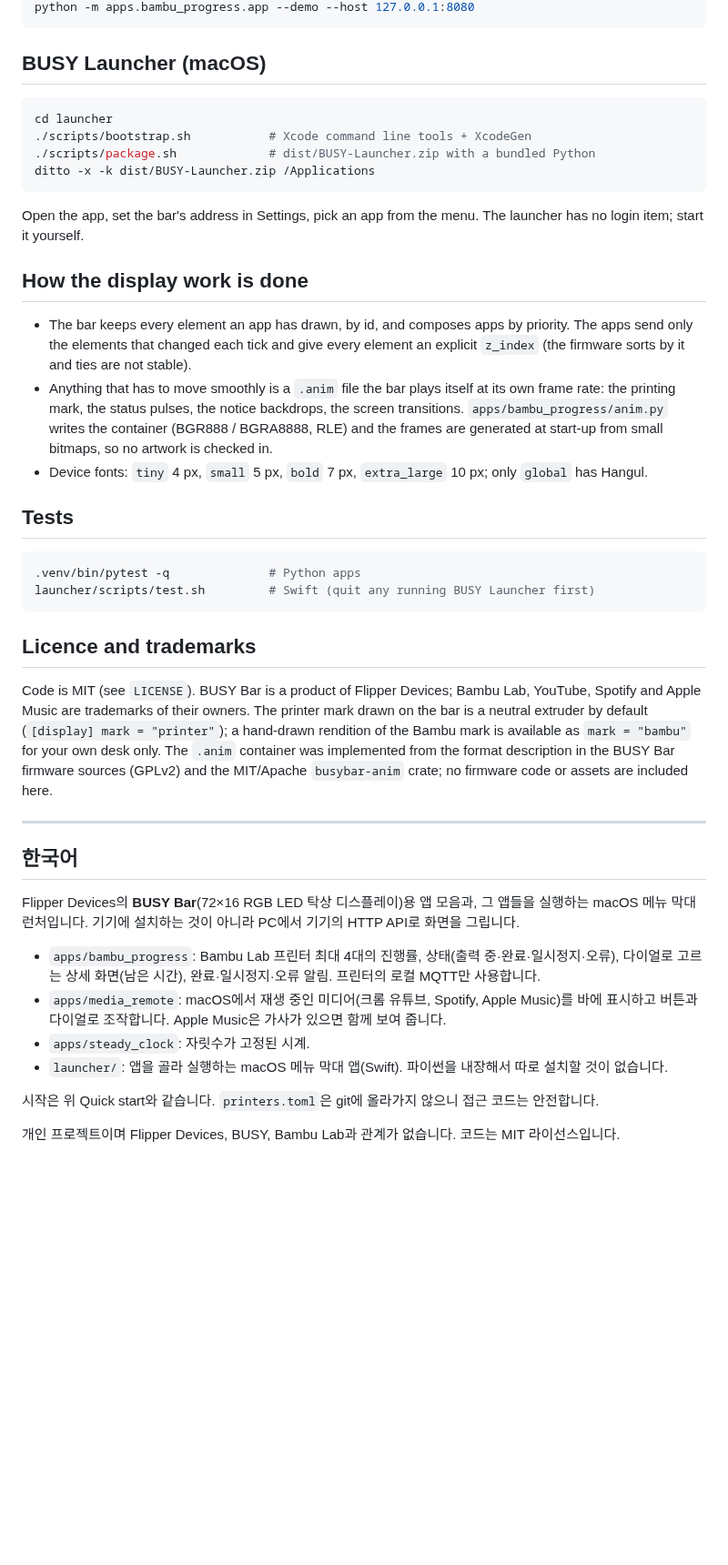
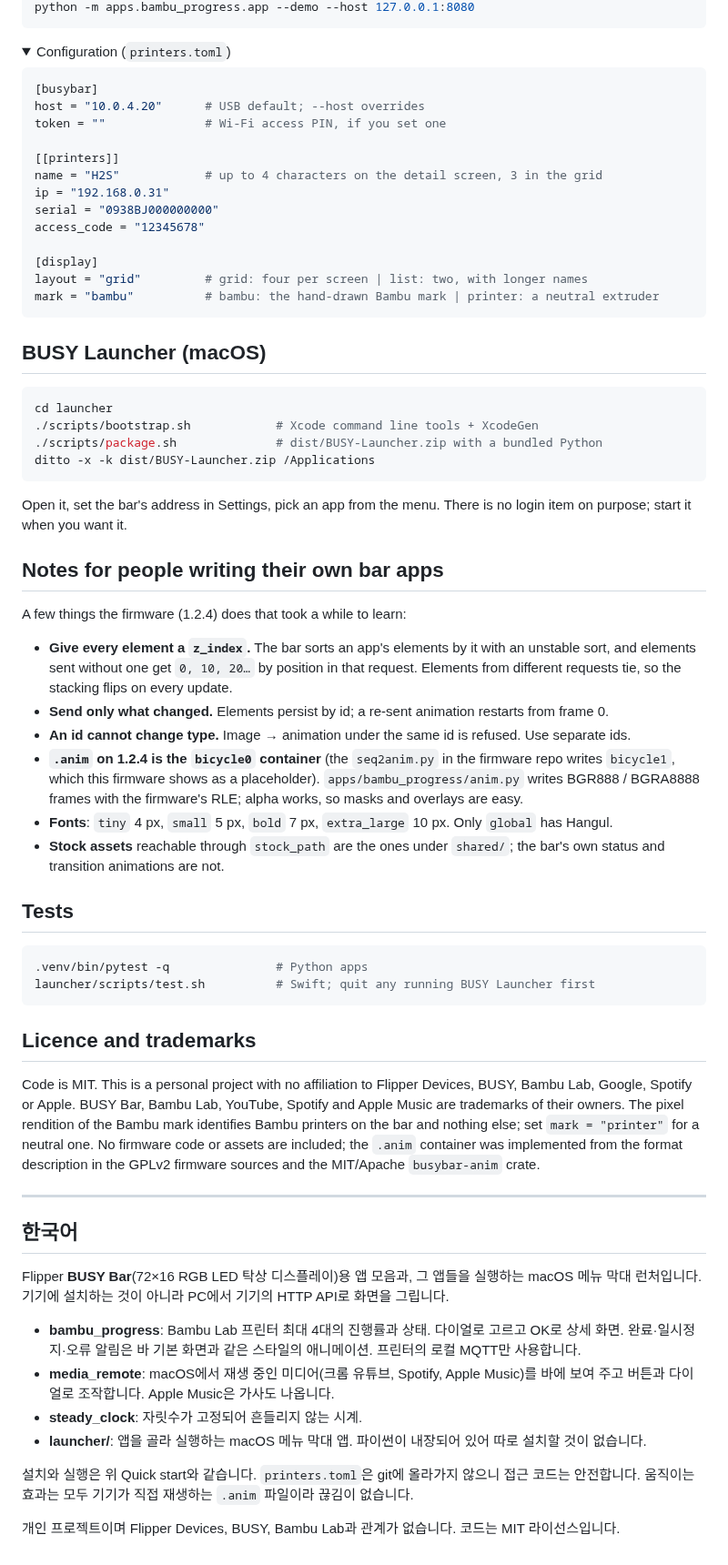
Before and after one commit to Keyrnaker/busybar-apps, a Markdown page: README.md, the part around one of its changes. Shown at 91% size. Drawn GitHub-style; folded sections open; blank space fills up the shorter version.

````diff
--- a/README.md
+++ b/README.md
@@ -41,60 +79,86 @@ No hardware yet? Run the community emulator and point the apps at it:
 python -m apps.bambu_progress.app --demo --host 127.0.0.1:8080
 ```
+</details>
+
+<details>
+<summary>Configuration (<code>printers.toml</code>)</summary>
+
+```toml
+[busybar]
+host = "10.0.4.20"      # USB default; --host overrides
+token = ""              # Wi-Fi access PIN, if you set one
+
+[[printers]]
+name = "H2S"            # up to 4 characters on the detail screen, 3 in the grid
+ip = "192.168.0.31"
+serial = "0938BJ000000000"
+access_code = "12345678"
+
+[display]
+layout = "grid"         # grid: four per screen | list: two, with longer names
+mark = "bambu"          # bambu: the hand-drawn Bambu mark | printer: a neutral extruder
+```
+</details>
 
 ## BUSY Launcher (macOS)
 
 ```bash
 cd launcher
-./scripts/bootstrap.sh           # Xcode command line tools + XcodeGen
-./scripts/package.sh             # dist/BUSY-Launcher.zip with a bundled Python
+./scripts/bootstrap.sh            # Xcode command line tools + XcodeGen
+./scripts/package.sh              # dist/BUSY-Launcher.zip with a bundled Python
 ditto -x -k dist/BUSY-Launcher.zip /Applications
 ```
 
-Open the app, set the bar's address in Settings, pick an app from the menu. The launcher has no
-login item; start it yourself.
+Open it, set the bar's address in Settings, pick an app from the menu. There is no login item on
+purpose; start it when you want it.
 
-## How the display work is done
+## Notes for people writing their own bar apps
 
-- The bar keeps every element an app has drawn, by id, and composes apps by priority. The apps
-  send only the elements that changed each tick and give every element an explicit `z_index`
-  (the firmware sorts by it and ties are not stable).
-- Anything that has to move smoothly is a `.anim` file the bar plays itself at its own frame
-  rate: the printing mark, the status pulses, the notice backdrops, the screen transitions.
-  `apps/bambu_progress/anim.py` writes the container (BGR888 / BGRA8888, RLE) and the frames are
-  generated at start-up from small bitmaps, so no artwork is checked in.
-- Device fonts: `tiny` 4 px, `small` 5 px, `bold` 7 px, `extra_large` 10 px; only `global`
-  has Hangul.
+A few things the firmware (1.2.4) does that took a while to learn:
+
+- **Give every element a `z_index`.** The bar sorts an app's elements by it with an unstable sort,
+  and elements sent without one get `0, 10, 20…` by position in that request. Elements from
+  different requests tie, so the stacking flips on every update.
+- **Send only what changed.** Elements persist by id; a re-sent animation restarts from frame 0.
+- **An id cannot change type.** Image → animation under the same id is refused. Use separate ids.
+- **`.anim` on 1.2.4 is the `bicycle0` container** (the `seq2anim.py` in the firmware repo writes
+  `bicycle1`, which this firmware shows as a placeholder). `apps/bambu_progress/anim.py` writes
+  BGR888 / BGRA8888 frames with the firmware's RLE; alpha works, so masks and overlays are easy.
+- **Fonts**: `tiny` 4 px, `small` 5 px, `bold` 7 px, `extra_large` 10 px. Only `global` has Hangul.
+- **Stock assets** reachable through `stock_path` are the ones under `shared/`; the bar's own
+  status and transition animations are not.
 
 ## Tests
 
 ```bash
-.venv/bin/pytest -q              # Python apps
-launcher/scripts/test.sh         # Swift (quit any running BUSY Launcher first)
+.venv/bin/pytest -q               # Python apps
+launcher/scripts/test.sh          # Swift; quit any running BUSY Launcher first
 ```
 
 ## Licence and trademarks
 
-Code is MIT (see `LICENSE`). BUSY Bar is a product of Flipper Devices; Bambu Lab, YouTube,
-Spotify and Apple Music are trademarks of their owners. The printer mark drawn on the bar is a
-neutral extruder by default (`[display] mark = "printer"`); a hand-drawn rendition of the Bambu
-mark is available as `mark = "bambu"` for your own desk only. The `.anim` container was
-implemented from the format description in the BUSY Bar firmware sources (GPLv2) and the
-MIT/Apache `busybar-anim` crate; no firmware code or assets are included here.
+Code is MIT. This is a personal project with no affiliation to Flipper Devices, BUSY, Bambu Lab,
+Google, Spotify or Apple. BUSY Bar, Bambu Lab, YouTube, Spotify and Apple Music are trademarks of
+their owners. The pixel rendition of the Bambu mark identifies Bambu printers on the bar and
+nothing else; set `mark = "printer"` for a neutral one. No firmware code or assets are included;
+the `.anim` container was implemented from the format description in the GPLv2 firmware sources
+and the MIT/Apache `busybar-anim` crate.
 
 ---
 
 ## 한국어
 
-Flipper Devices의 **BUSY Bar**(72×16 RGB LED 탁상 디스플레이)용 앱 모음과, 그 앱들을 실행하는
-macOS 메뉴 막대 런처입니다. 기기에 설치하는 것이 아니라 PC에서 기기의 HTTP API로 화면을 그립니다.
+Flipper **BUSY Bar**(72×16 RGB LED 탁상 디스플레이)용 앱 모음과, 그 앱들을 실행하는 macOS 메뉴
+막대 런처입니다. 기기에 설치하는 것이 아니라 PC에서 기기의 HTTP API로 화면을 그립니다.
 
-- `apps/bambu_progress`: Bambu Lab 프린터 최대 4대의 진행률, 상태(출력 중·완료·일시정지·오류),
-  다이얼로 고르는 상세 화면(남은 시간), 완료·일시정지·오류 알림. 프린터의 로컬 MQTT만 사용합니다.
-- `apps/media_remote`: macOS에서 재생 중인 미디어(크롬 유튜브, Spotify, Apple Music)를 바에 표시하고
-  버튼과 다이얼로 조작합니다. Apple Music은 가사가 있으면 함께 보여 줍니다.
-- `apps/steady_clock`: 자릿수가 고정된 시계.
-- `launcher/`: 앱을 골라 실행하는 macOS 메뉴 막대 앱(Swift). 파이썬을 내장해서 따로 설치할 것이 없습니다.
+- **bambu_progress**: Bambu Lab 프린터 최대 4대의 진행률과 상태. 다이얼로 고르고 OK로 상세 화면.
+  완료·일시정지·오류 알림은 바 기본 화면과 같은 스타일의 애니메이션. 프린터의 로컬 MQTT만 사용합니다.
+- **media_remote**: macOS에서 재생 중인 미디어(크롬 유튜브, Spotify, Apple Music)를 바에 보여 주고
+  버튼과 다이얼로 조작합니다. Apple Music은 가사도 나옵니다.
+- **steady_clock**: 자릿수가 고정되어 흔들리지 않는 시계.
+- **launcher/**: 앱을 골라 실행하는 macOS 메뉴 막대 앱. 파이썬이 내장되어 있어 따로 설치할 것이 없습니다.
 
-시작은 위 Quick start와 같습니다. `printers.toml`은 git에 올라가지 않으니 접근 코드는 안전합니다.
+설치와 실행은 위 Quick start와 같습니다. `printers.toml`은 git에 올라가지 않으니 접근 코드는
+안전합니다. 움직이는 효과는 모두 기기가 직접 재생하는 `.anim` 파일이라 끊김이 없습니다.
 
 개인 프로젝트이며 Flipper Devices, BUSY, Bambu Lab과 관계가 없습니다. 코드는 MIT 라이선스입니다.
````
Also changed, not shown: other parts of README.md (+57 -19 lines), docs/images/detail.png (added), docs/images/grid-selected.png (added), docs/images/grid.png (added), docs/images/notice-done.png (added), 7 other files.
